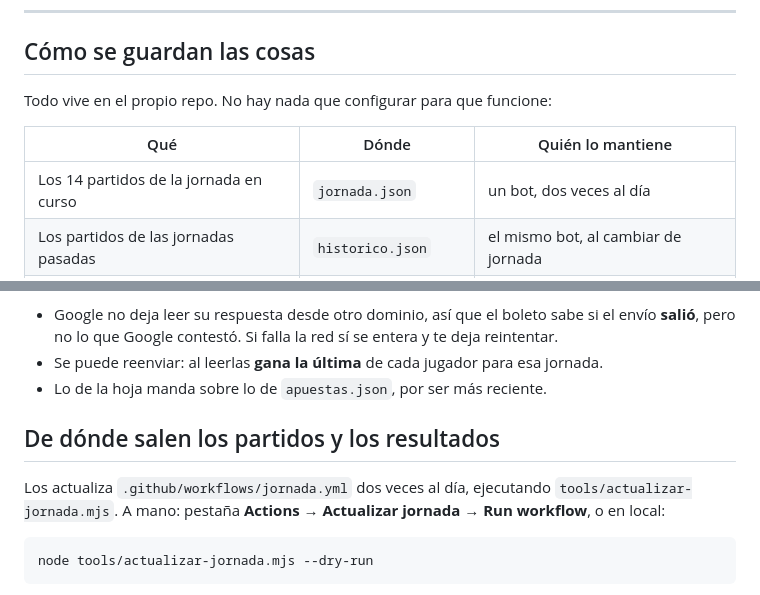
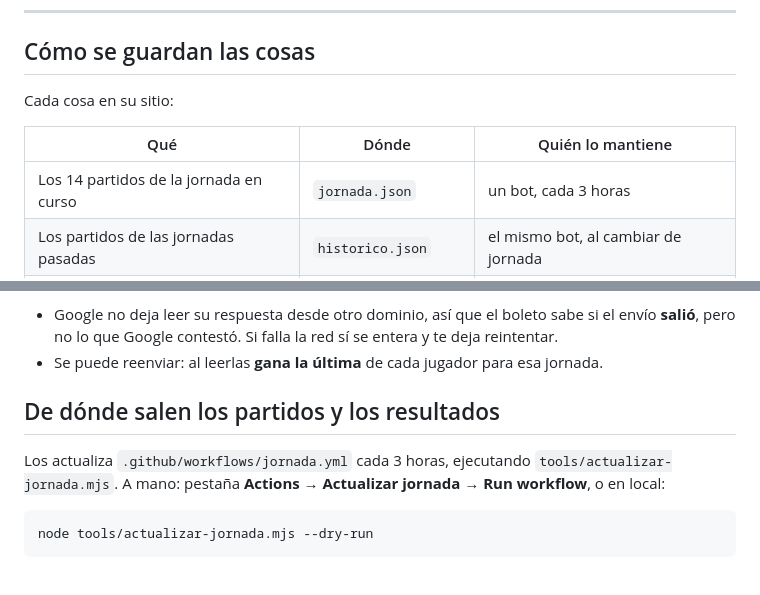
Before and after one commit to henry94bt/quiniela-millonarios, a Markdown page: README.md, 2 parts joined by grey strips. GitHub-like rendering.

Commit message:
README: quitar los restos de apuestas.json

```diff
--- a/README.md
+++ b/README.md
@@ -13,11 +13,11 @@ servidas por GitHub Pages:
 
 ## Cómo se guardan las cosas
 
-Todo vive en el propio repo. No hay nada que configurar para que funcione:
+Cada cosa en su sitio:
 
 | Qué | Dónde | Quién lo mantiene |
 |---|---|---|
-| Los 14 partidos de la jornada en curso | `jornada.json` | un bot, dos veces al día |
+| Los 14 partidos de la jornada en curso | `jornada.json` | un bot, cada 3 horas |
 | Los partidos de las jornadas pasadas | `historico.json` | el mismo bot, al cambiar de jornada |
 | Los resultados de cada jornada | `resultados.json` | el mismo bot, al acabar los partidos |
 | **Las apuestas** | la hoja del formulario | cada uno, desde el boleto |
@@ -71,11 +71,10 @@ Detalles de cómo se comporta:
   **salió**, pero no lo que Google contestó. Si falla la red sí se entera y te deja
   reintentar.
 - Se puede reenviar: al leerlas **gana la última** de cada jugador para esa jornada.
-- Lo de la hoja manda sobre lo de `apuestas.json`, por ser más reciente.
 
 ## De dónde salen los partidos y los resultados
 
-Los actualiza `.github/workflows/jornada.yml` dos veces al día, ejecutando
+Los actualiza `.github/workflows/jornada.yml` cada 3 horas, ejecutando
 `tools/actualizar-jornada.mjs`. A mano: pestaña **Actions → Actualizar jornada → Run
 workflow**, o en local:
 
```
